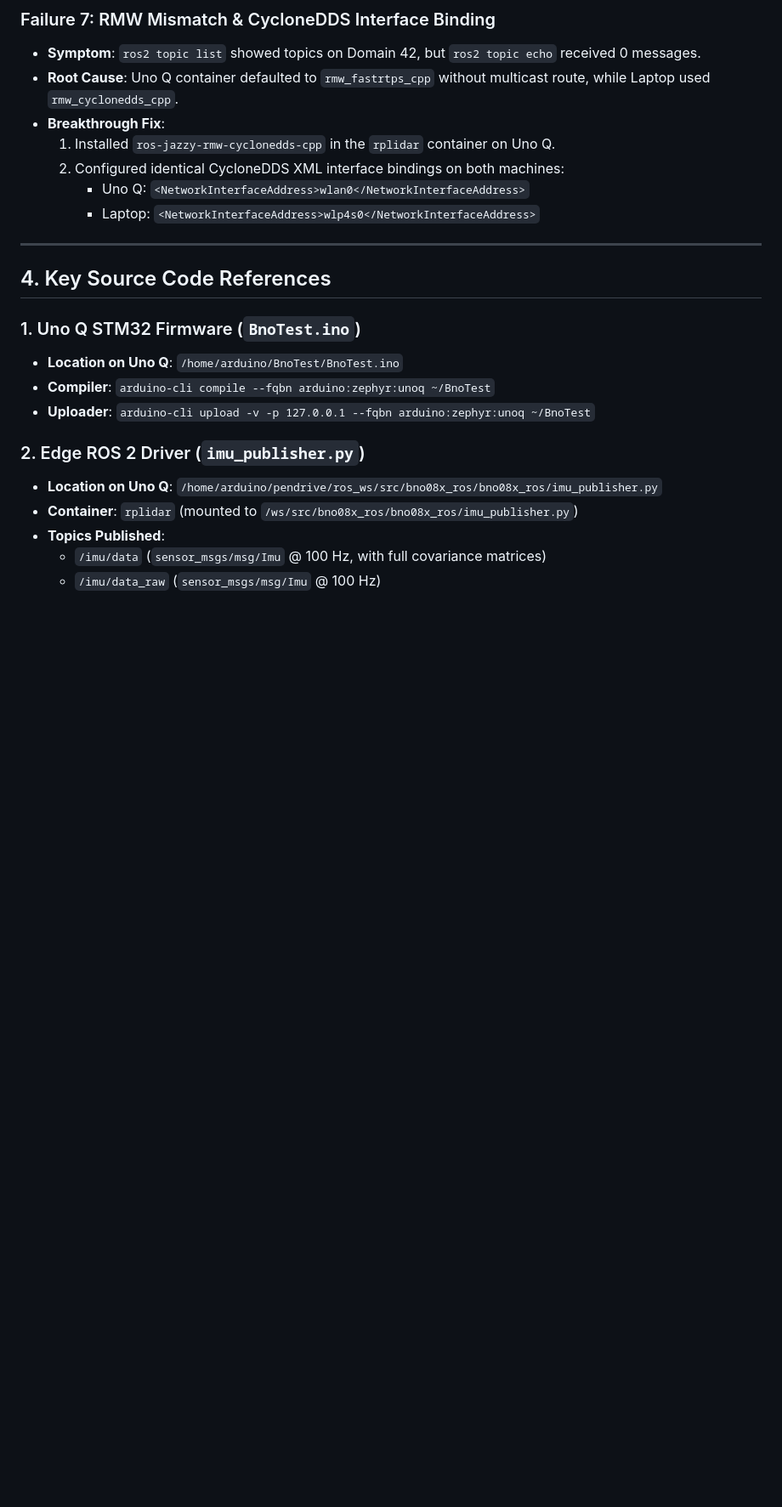
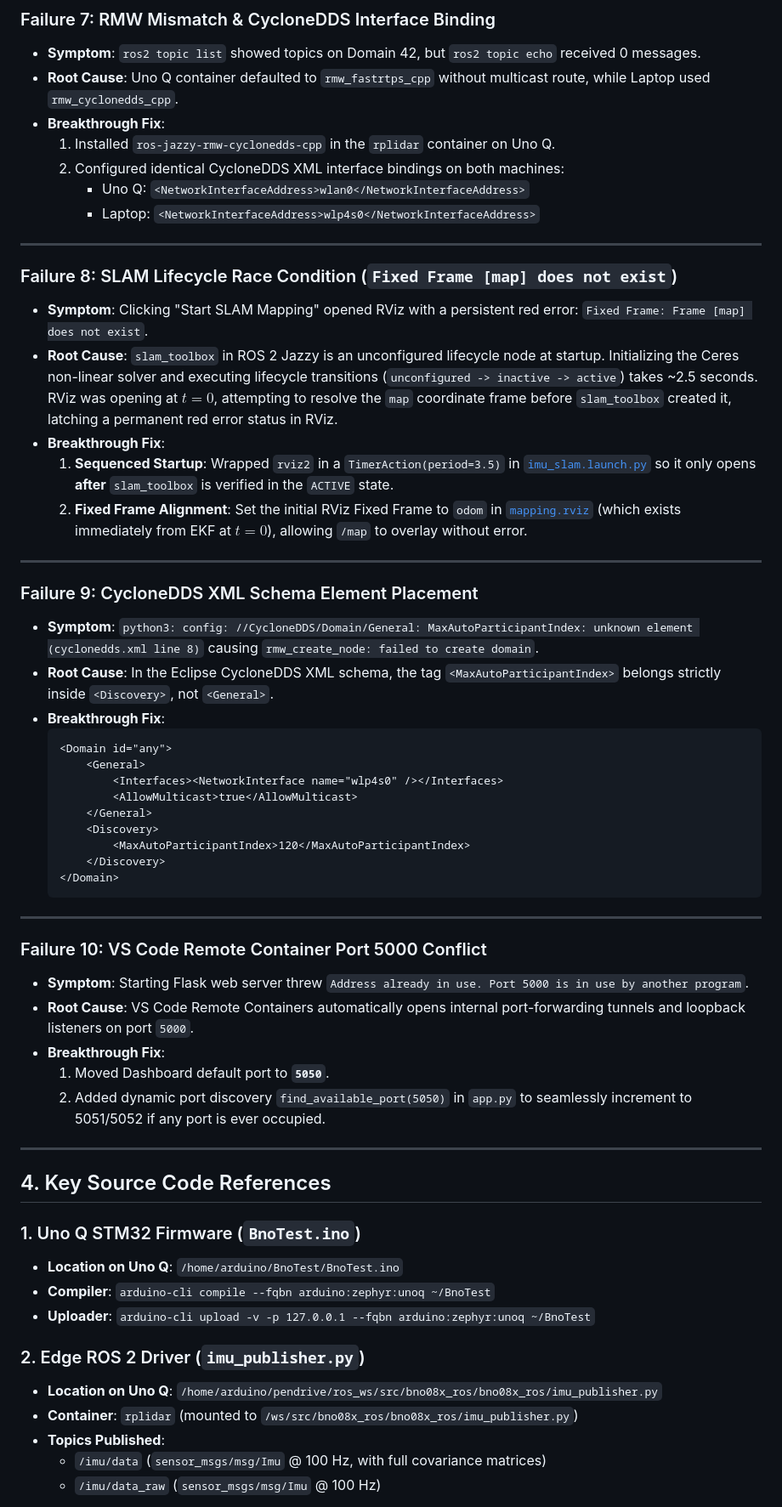
Before and after one commit to akash-adhikary/distributed-ros2-robot, a Markdown page: AI_AGENT_CONTEXT_AND_DEVELOPMENT_LOG.md, the part around the change. Shown at 85% size. GitHub-like rendering; blank space fills up the shorter version.

Commit message:
docs: document Failure 8-10 root causes, solutions, and SLAM sensor weighting in master AI context log

````diff
--- a/AI_AGENT_CONTEXT_AND_DEVELOPMENT_LOG.md
+++ b/AI_AGENT_CONTEXT_AND_DEVELOPMENT_LOG.md
@@ -157,6 +157,42 @@ graph TD
 
 ---
 
+### Failure 8: SLAM Lifecycle Race Condition (`Fixed Frame [map] does not exist`)
+- **Symptom**: Clicking "Start SLAM Mapping" opened RViz with a persistent red error: `Fixed Frame: Frame [map] does not exist`.
+- **Root Cause**: `slam_toolbox` in ROS 2 Jazzy is an unconfigured lifecycle node at startup. Initializing the Ceres non-linear solver and executing lifecycle transitions (`unconfigured -> inactive -> active`) takes ~2.5 seconds. RViz was opening at $t=0$, attempting to resolve the `map` coordinate frame before `slam_toolbox` created it, latching a permanent red error status in RViz.
+- **Breakthrough Fix**:
+  1. **Sequenced Startup**: Wrapped `rviz2` in a `TimerAction(period=3.5)` in [`imu_slam.launch.py`](file:///home/bliss/my_robot_ws/src/my_robot_nav/launch/imu_slam.launch.py) so it only opens **after** `slam_toolbox` is verified in the `ACTIVE` state.
+  2. **Fixed Frame Alignment**: Set the initial RViz Fixed Frame to `odom` in [`mapping.rviz`](file:///home/bliss/my_robot_ws/src/my_robot_nav/config/mapping.rviz) (which exists immediately from EKF at $t=0$), allowing `/map` to overlay without error.
+
+---
+
+### Failure 9: CycloneDDS XML Schema Element Placement
+- **Symptom**: `python3: config: //CycloneDDS/Domain/General: MaxAutoParticipantIndex: unknown element (cyclonedds.xml line 8)` causing `rmw_create_node: failed to create domain`.
+- **Root Cause**: In the Eclipse CycloneDDS XML schema, the tag `<MaxAutoParticipantIndex>` belongs strictly inside `<Discovery>`, not `<General>`.
+- **Breakthrough Fix**:
+  ```xml
+  <Domain id="any">
+      <General>
+          <Interfaces><NetworkInterface name="wlp4s0" /></Interfaces>
+          <AllowMulticast>true</AllowMulticast>
+      </General>
+      <Discovery>
+          <MaxAutoParticipantIndex>120</MaxAutoParticipantIndex>
+      </Discovery>
+  </Domain>
+  ```
+
+---
+
+### Failure 10: VS Code Remote Container Port 5000 Conflict
+- **Symptom**: Starting Flask web server threw `Address already in use. Port 5000 is in use by another program`.
+- **Root Cause**: VS Code Remote Containers automatically opens internal port-forwarding tunnels and loopback listeners on port `5000`.
+- **Breakthrough Fix**:
+  1. Moved Dashboard default port to **`5050`**.
+  2. Added dynamic port discovery `find_available_port(5050)` in `app.py` to seamlessly increment to 5051/5052 if any port is ever occupied.
+
+---
+
 ## 4. Key Source Code References
 
 ### 1. Uno Q STM32 Firmware (`BnoTest.ino`)
````
